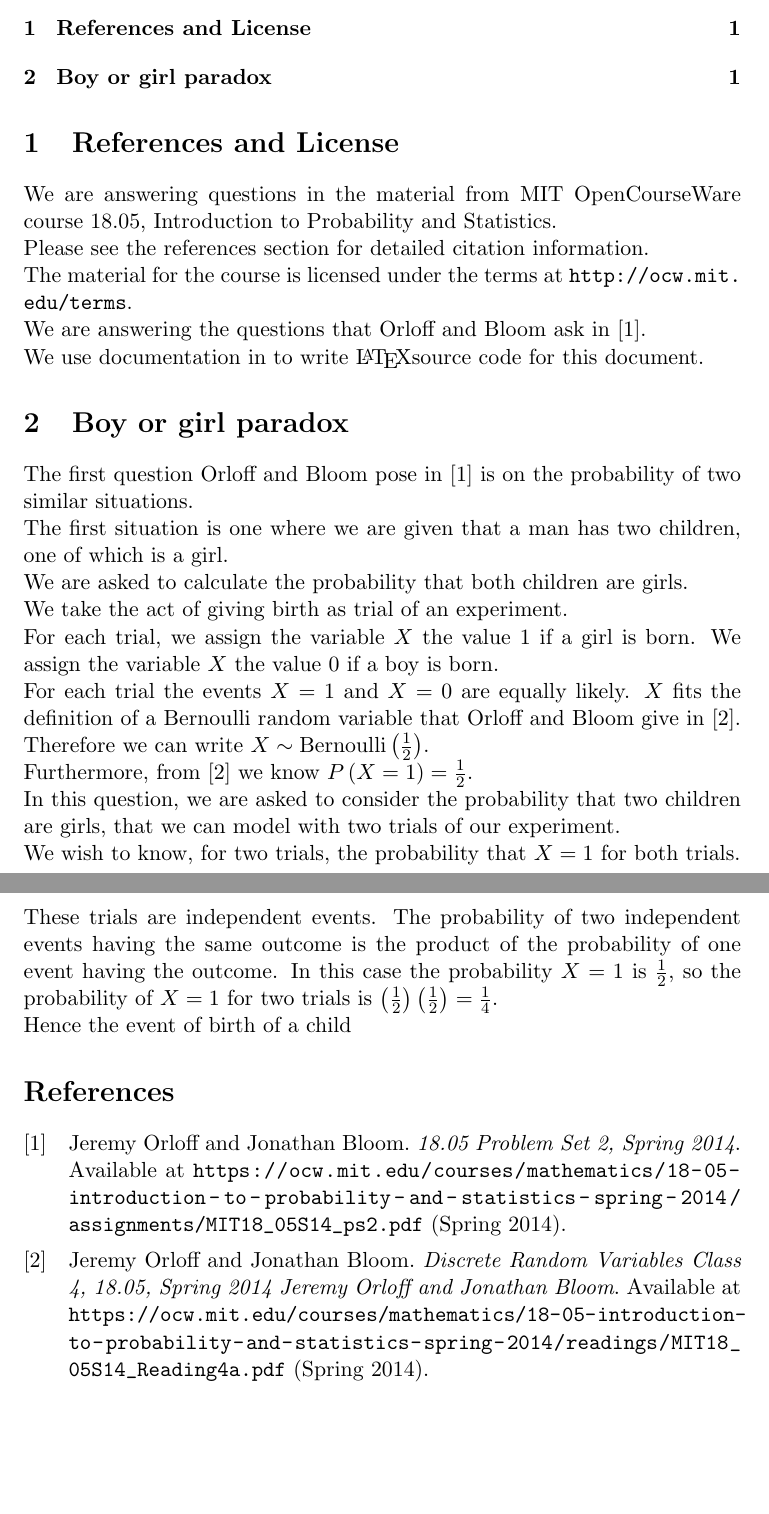
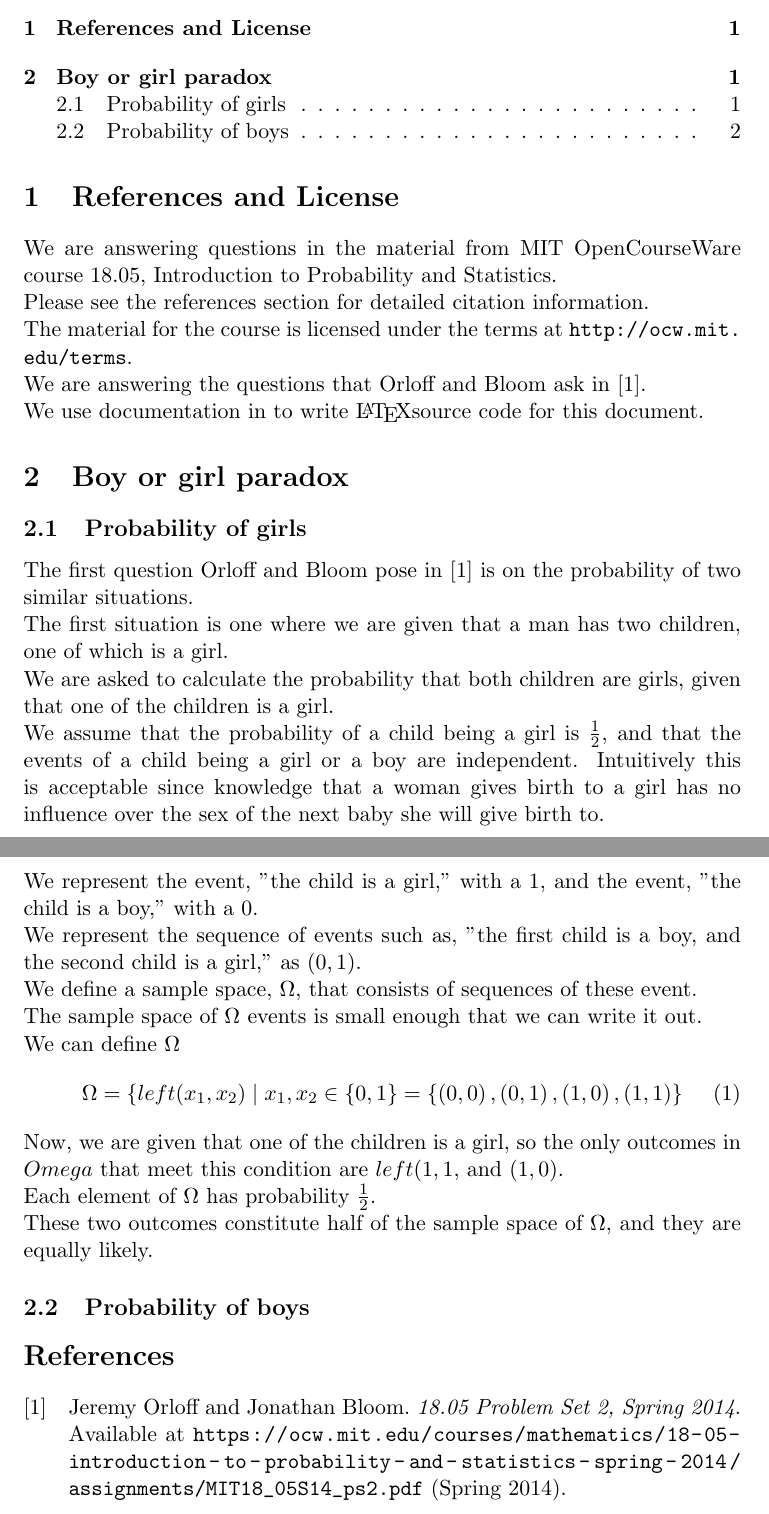
Before and after one commit to jhancock1975/mit-intro-to-stats-18.05, a LaTeX document (prob-set-2/prob-set-2.tex): two parts of pages 1 and 2 of 2, joined at a grey line, cut so that both start at the same text, the shorter picture padded with empty space. Compiled offline with pdfLaTeX.

Commit message:
Update prob-set-2.tex

```diff
--- a/prob-set-2/prob-set-2.tex
+++ b/prob-set-2/prob-set-2.tex
@@ -48,6 +48,7 @@ We use documentation in  to write \LaTeX source code
 for this document.
 
 \section{Boy or girl paradox}
+\subsection{Probability of girls}
 The first question Orloff and Bloom pose in \cite{probSet2} is
 on the probability of two similar situations.
 
@@ -55,39 +56,40 @@ The first situation is one where we are given that a man has
 two children, one of which is a girl.
 
 We are asked to calculate the probability that both children
-are girls.
+are girls, given that one of the children is a girl.
 
-We take the act of giving birth as trial of an
-experiment.
+We assume that the probability of a child being a girl is $\frac{1}{2}$,
+and that the events of a child being a girl or a boy are independent.
+Intuitively this is acceptable since knowledge that a woman gives birth
+to a girl has no influence over the sex of the next baby she will give
+birth to.
 
-For each trial, we assign the variable $X$ the value 1 if a girl is
-born. We assign the variable $X$ the value 0 if a
-boy is born.
+We represent the event, "the child is a girl," with a $1$, and
+the event, "the child is a boy," with a $0$.
 
-For each trial the events $X =1$ and $X = 0$ are
-equally likely. $X$ fits the definition of a Bernoulli
-random variable that Orloff and Bloom give in \cite{reading4}.
+We represent the sequence of events such as, "the first child is  a boy, and the
+second child is a girl," as $\left( 0, 1 \right)$.
 
-Therefore we can write $X \sim \text{Bernoulli} \left( \frac{1}{2} \right)$.
+We define a sample space, $\Omega$, that consists of sequences of these event.
 
-Furthermore, from \cite{reading4} we know $P\left( X = 1 \right) = \frac{1}{2}$.
+The sample space of $\Omega$ events is small enough that we can write it out.
 
-In this question, we are asked to consider the
-probability that two children are girls, that we
-can model with two trials of our experiment.
+We can define $\Omega$
+\begin{equation}
+\Omega = \left\{ left( x_{1}, x_{2} \right) \mid x_{1}, x_{2} \in \left\{ 0 , 1 \right\} \right\}
+  = \left\{ \left(0,0\right), \left(0,1\right), \left(1, 0 \right), \left(1, 1\right) \right\}
+\end{equation}
 
-We wish to know, for two trials, the probability
-that $X=1$ for both trials.
+Now, we are given that one of the children is a girl,
+so the only outcomes in $Omega$ that meet this condition
+are $left( 1,1 \right)$, and $\left( 1, 0 \right)$.
 
-These trials are independent events. The
-probability of two independent events having the same
-outcome is the product of the probability
-of one event having the outcome.  In this case
-the probability $X=1$ is $\frac{1}{2}$, so the
-probability of $X=1$ for two trials is
-$\left( \frac{1}{2} \right) \left( \frac{1}{2} \right) = \frac{1}{4}$.
+Each element of $\Omega$ has probability $\frac{1}{2}$.
+
+These two outcomes constitute half of the sample space of $\Omega$,
+and they are equally likely.
 
 
-Hence the event of birth of a child
+\subsection{Probability of boys}
 \printbibliography{}
 \end{document}
```
